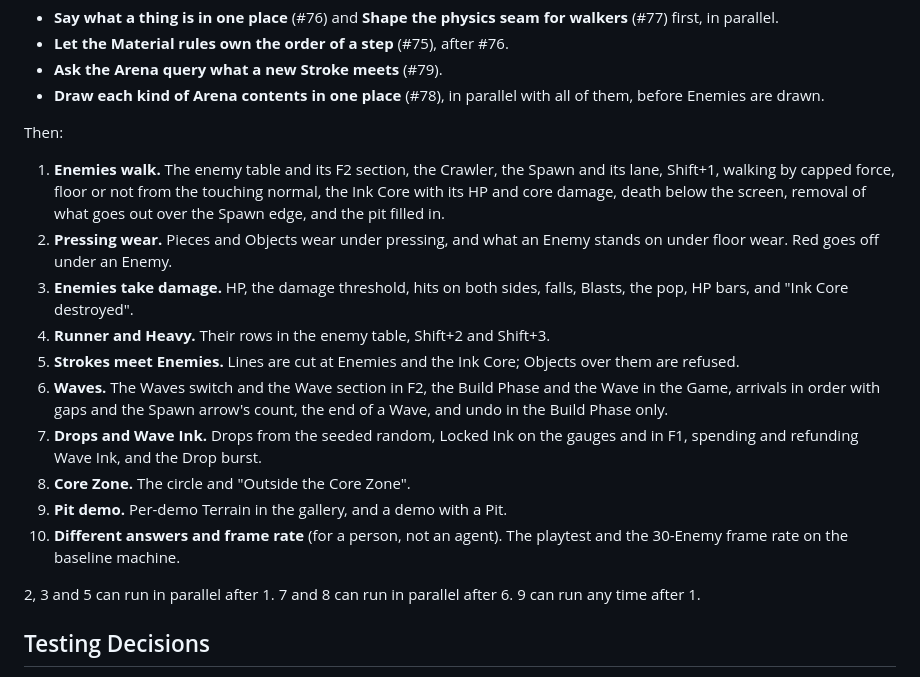
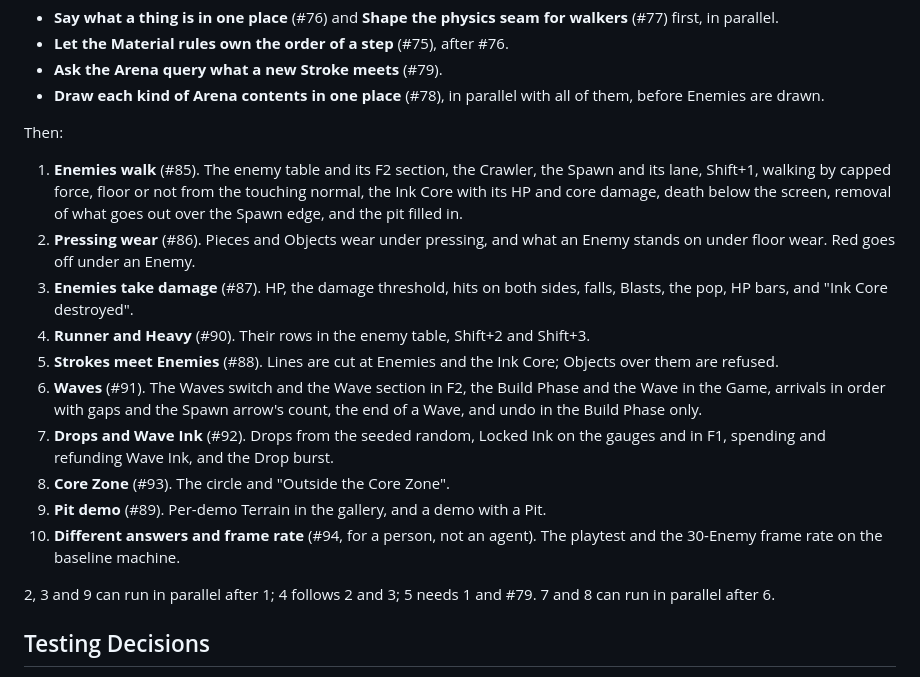
Before and after one commit to P-Leidel/inkforge, a Markdown page: docs/specs/m4-enemies-and-ink-core.md, the part around the change. GitHub-like rendering.

Commit message:
Milestone 4 spec: link the slices' issues

```diff
--- a/docs/specs/m4-enemies-and-ink-core.md
+++ b/docs/specs/m4-enemies-and-ink-core.md
@@ -195,18 +195,18 @@ Before the slices, the five refactors from the [architecture review after #71](.
 
 Then:
 
-1. **Enemies walk.** The enemy table and its F2 section, the Crawler, the Spawn and its lane, Shift+1, walking by capped force, floor or not from the touching normal, the Ink Core with its HP and core damage, death below the screen, removal of what goes out over the Spawn edge, and the pit filled in.
-2. **Pressing wear.** Pieces and Objects wear under pressing, and what an Enemy stands on under floor wear. Red goes off under an Enemy.
-3. **Enemies take damage.** HP, the damage threshold, hits on both sides, falls, Blasts, the pop, HP bars, and "Ink Core destroyed".
-4. **Runner and Heavy.** Their rows in the enemy table, Shift+2 and Shift+3.
-5. **Strokes meet Enemies.** Lines are cut at Enemies and the Ink Core; Objects over them are refused.
-6. **Waves.** The Waves switch and the Wave section in F2, the Build Phase and the Wave in the Game, arrivals in order with gaps and the Spawn arrow's count, the end of a Wave, and undo in the Build Phase only.
-7. **Drops and Wave Ink.** Drops from the seeded random, Locked Ink on the gauges and in F1, spending and refunding Wave Ink, and the Drop burst.
-8. **Core Zone.** The circle and "Outside the Core Zone".
-9. **Pit demo.** Per-demo Terrain in the gallery, and a demo with a Pit.
-10. **Different answers and frame rate** (for a person, not an agent). The playtest and the 30-Enemy frame rate on the baseline machine.
+1. **Enemies walk** (#85). The enemy table and its F2 section, the Crawler, the Spawn and its lane, Shift+1, walking by capped force, floor or not from the touching normal, the Ink Core with its HP and core damage, death below the screen, removal of what goes out over the Spawn edge, and the pit filled in.
+2. **Pressing wear** (#86). Pieces and Objects wear under pressing, and what an Enemy stands on under floor wear. Red goes off under an Enemy.
+3. **Enemies take damage** (#87). HP, the damage threshold, hits on both sides, falls, Blasts, the pop, HP bars, and "Ink Core destroyed".
+4. **Runner and Heavy** (#90). Their rows in the enemy table, Shift+2 and Shift+3.
+5. **Strokes meet Enemies** (#88). Lines are cut at Enemies and the Ink Core; Objects over them are refused.
+6. **Waves** (#91). The Waves switch and the Wave section in F2, the Build Phase and the Wave in the Game, arrivals in order with gaps and the Spawn arrow's count, the end of a Wave, and undo in the Build Phase only.
+7. **Drops and Wave Ink** (#92). Drops from the seeded random, Locked Ink on the gauges and in F1, spending and refunding Wave Ink, and the Drop burst.
+8. **Core Zone** (#93). The circle and "Outside the Core Zone".
+9. **Pit demo** (#89). Per-demo Terrain in the gallery, and a demo with a Pit.
+10. **Different answers and frame rate** (#94, for a person, not an agent). The playtest and the 30-Enemy frame rate on the baseline machine.
 
-2, 3 and 5 can run in parallel after 1. 7 and 8 can run in parallel after 6. 9 can run any time after 1.
+2, 3 and 9 can run in parallel after 1; 4 follows 2 and 3; 5 needs 1 and #79. 7 and 8 can run in parallel after 6.
 
 ## Testing Decisions
 
```
